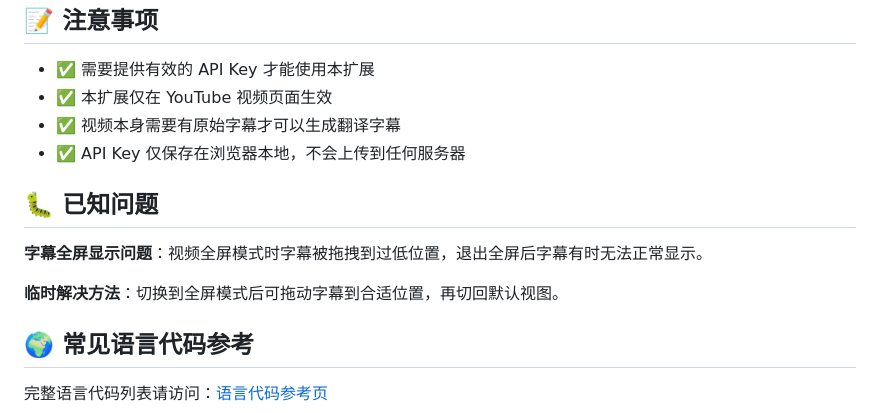
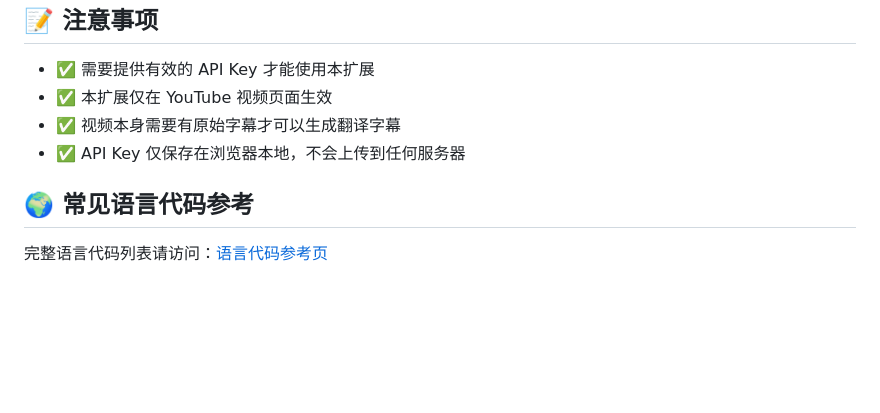
Before and after one commit to marsteel/yt-subtitle-translator, a Markdown page: README.md, the part around the change. Rendered like a GitHub page; blank space fills up the shorter version.

Commit message:
docs: remove known issues section from README
- Removed fullscreen subtitle display issue from known issues
- Issue has been fixed in v1.5.4
- README now reflects the current stable state of the extension

```diff
--- a/README.md
+++ b/README.md
@@ -82,12 +82,6 @@ YouTube双语字幕翻译助手让你在观看 YouTube 视频时轻松显示第
 - ✅ 视频本身需要有原始字幕才可以生成翻译字幕
 - ✅ API Key 仅保存在浏览器本地，不会上传到任何服务器
 
-## 🐛 已知问题
-
-**字幕全屏显示问题**：视频全屏模式时字幕被拖拽到过低位置，退出全屏后字幕有时无法正常显示。
-
-**临时解决方法**：切换到全屏模式后可拖动字幕到合适位置，再切回默认视图。
-
 ## 🌍 常见语言代码参考
 
 完整语言代码列表请访问：[语言代码参考页](https://yt-subtitle-translator.magang.net/languages-zh.html)
```
